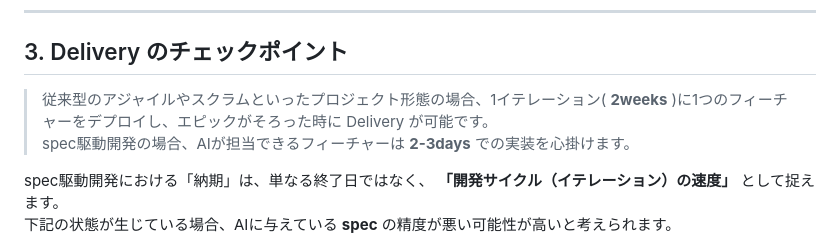
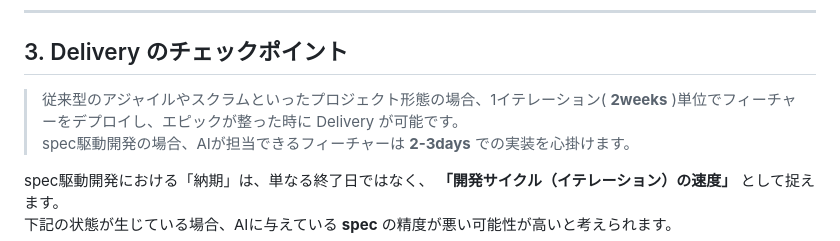
Before and after one commit to nenaaki/ai-effective-project, a Markdown page: docs/ai-effective-functions/quality-delivery.md, the part around the change. Drawn GitHub-style.

Commit message:
曖昧性を除去

```diff
--- a/docs/ai-effective-functions/quality-delivery.md
+++ b/docs/ai-effective-functions/quality-delivery.md
@@ -39,7 +39,7 @@ graph LR
 
 ## 3. Delivery のチェックポイント
 
-> 従来型のアジャイルやスクラムといったプロジェクト形態の場合、1イテレーション( **2weeks** )に1つのフィーチャーをデプロイし、エピックがそろった時に Delivery が可能です。<br />
+> 従来型のアジャイルやスクラムといったプロジェクト形態の場合、1イテレーション( **2weeks** )単位でフィーチャーをデプロイし、エピックが整った時に Delivery が可能です。<br />
 > spec駆動開発の場合、AIが担当できるフィーチャーは **2-3days** での実装を心掛けます。
 
 spec駆動開発における「納期」は、単なる終了日ではなく、 **「開発サイクル（イテレーション）の速度」** として捉えます。<br />
```
